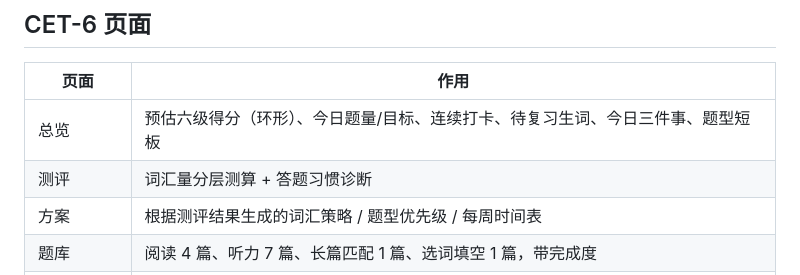
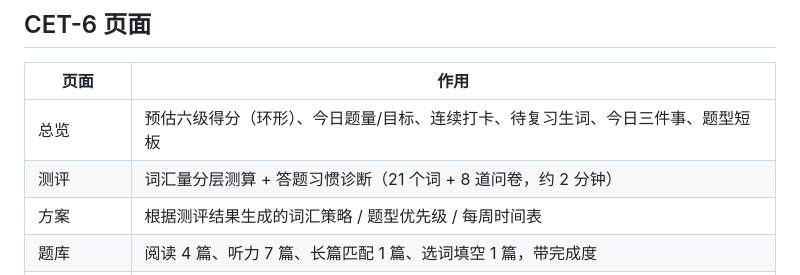
Before and after one commit to yutuuinm/associate-learning-, a Markdown page: README.md, the part around the change. Drawn GitHub-style.

```diff
--- a/README.md
+++ b/README.md
@@ -18,7 +18,7 @@
 | 页面 | 作用 |
 |---|---|
 | 总览 | 预估六级得分（环形）、今日题量/目标、连续打卡、待复习生词、今日三件事、题型短板 |
-| 测评 | 词汇量分层测算 + 答题习惯诊断 |
+| 测评 | 词汇量分层测算 + 答题习惯诊断（21 个词 + 8 道问卷，约 2 分钟） |
 | 方案 | 根据测评结果生成的词汇策略 / 题型优先级 / 每周时间表 |
 | 题库 | 阅读 4 篇、听力 7 篇、长篇匹配 1 篇、选词填空 1 篇，带完成度 |
 | 词汇训练 | 六级 / 考研两套核心词库（各 318 词，分高频/中频/低频三档），按频度**现生成**卷子 |
```
